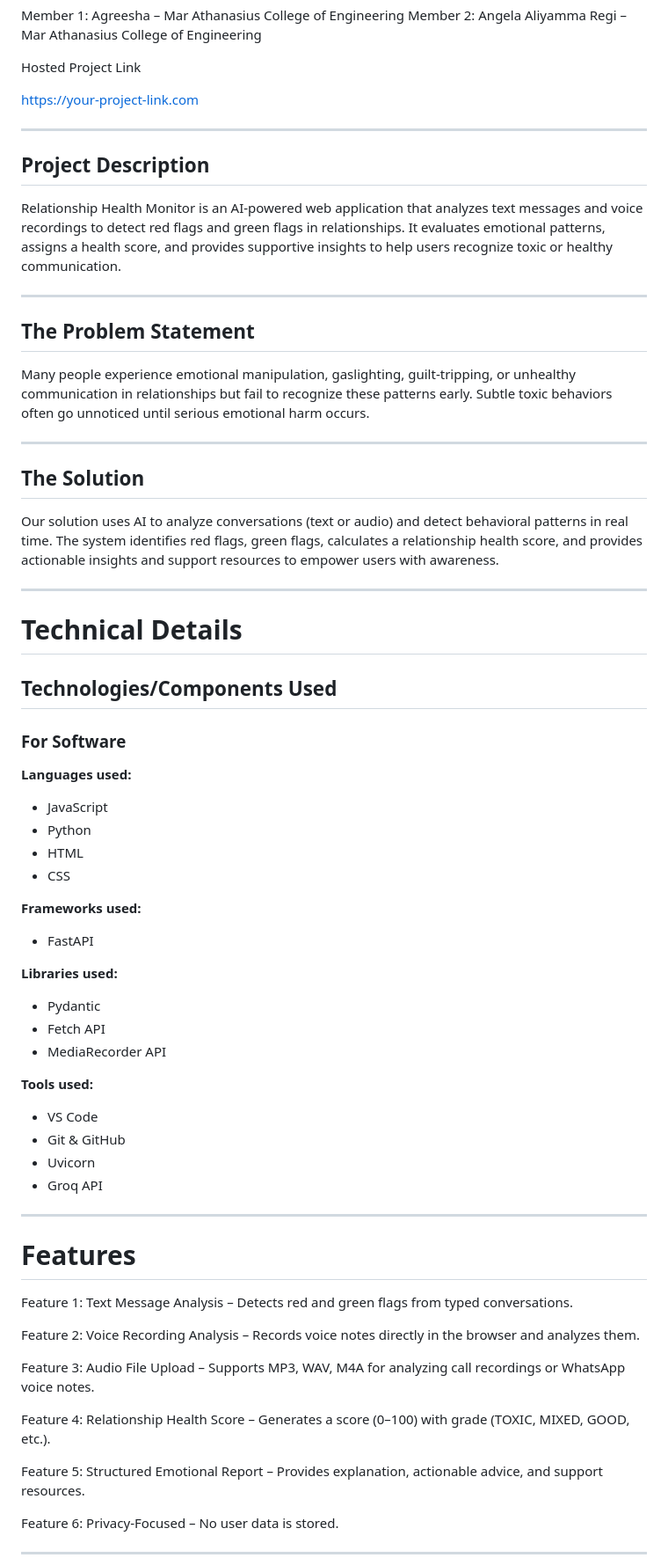
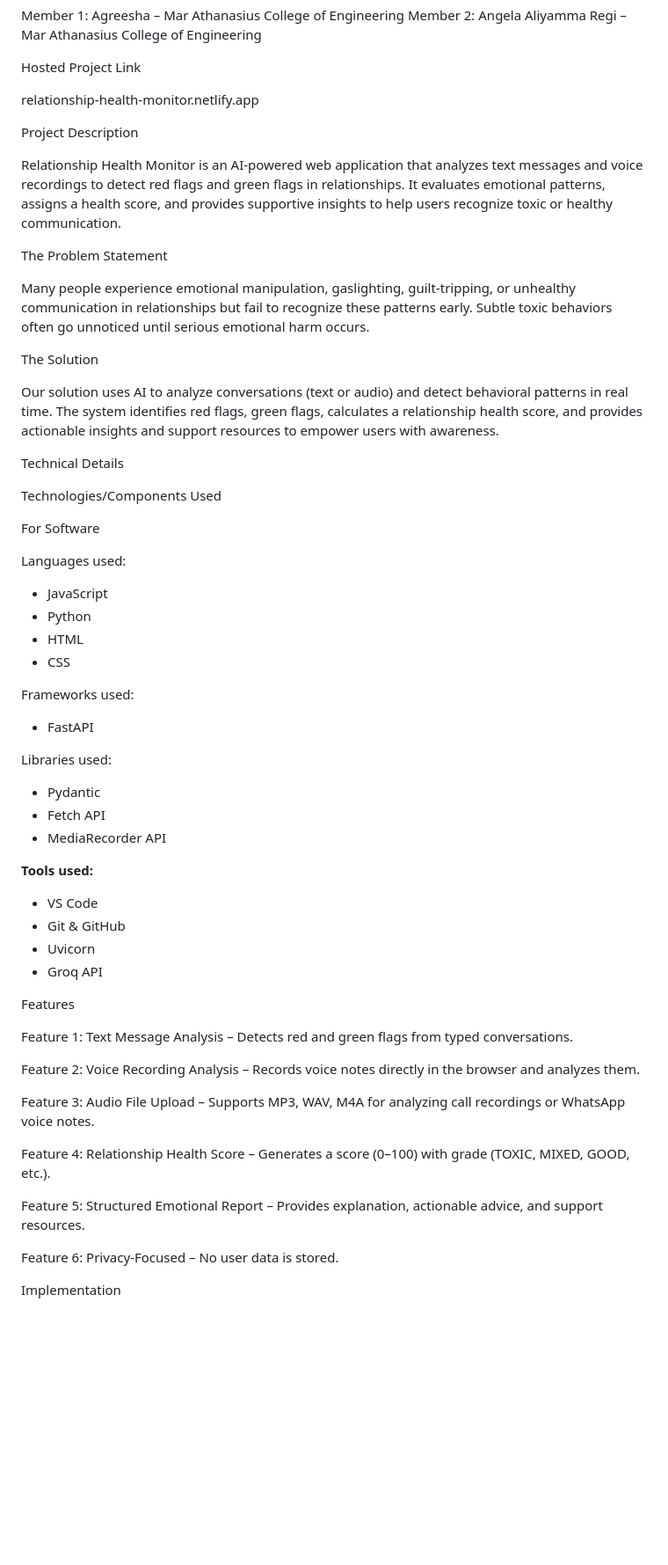
Before and after one commit to agreeshas/technova, a Markdown page: README.md, the part around one of its changes. Shown at 88% size. Drawn GitHub-style; blank space fills up the shorter version.

```diff
--- a/README.md
+++ b/README.md
@@ -12,46 +12,38 @@ Member 2: Angela Aliyamma Regi –Mar Athanasius College of Engineering
 
  Hosted Project Link
 
-[https://your-project-link.com](https://your-project-link.com)
+relationship-health-monitor.netlify.app
 
----
-
-## Project Description
+ Project Description
 
 Relationship Health Monitor is an AI-powered web application that analyzes text messages and voice recordings to detect red flags and green flags in relationships. It evaluates emotional patterns, assigns a health score, and provides supportive insights to help users recognize toxic or healthy communication.
 
----
-
-## The Problem Statement
+ The Problem Statement
 
 Many people experience emotional manipulation, gaslighting, guilt-tripping, or unhealthy communication in relationships but fail to recognize these patterns early. Subtle toxic behaviors often go unnoticed until serious emotional harm occurs.
 
----
-
-## The Solution
+ The Solution
 
 Our solution uses AI to analyze conversations (text or audio) and detect behavioral patterns in real time. The system identifies red flags, green flags, calculates a relationship health score, and provides actionable insights and support resources to empower users with awareness.
 
----
+ Technical Details
 
-# Technical Details
+ Technologies/Components Used
 
-## Technologies/Components Used
+ For Software
 
-### For Software
-
-**Languages used:**
+Languages used:
 
 * JavaScript
 * Python
 * HTML
 * CSS
 
-**Frameworks used:**
+Frameworks used:
 
 * FastAPI
 
-**Libraries used:**
+Libraries used:
 
 * Pydantic
 * Fetch API
@@ -64,9 +56,7 @@ Our solution uses AI to analyze conversations (text or audio) and detect behavio
 * Uvicorn
 * Groq API
 
----
-
-# Features
+Features
 
 Feature 1: Text Message Analysis – Detects red and green flags from typed conversations.
 
@@ -80,5 +70,5 @@ Feature 5: Structured Emotional Report – Provides explanation, actionable advi
 
 Feature 6: Privacy-Focused – No user data is stored.
 
----
+ Implementation
 
```
Also changed, not shown: other parts of README.md (+7 -21 lines).
